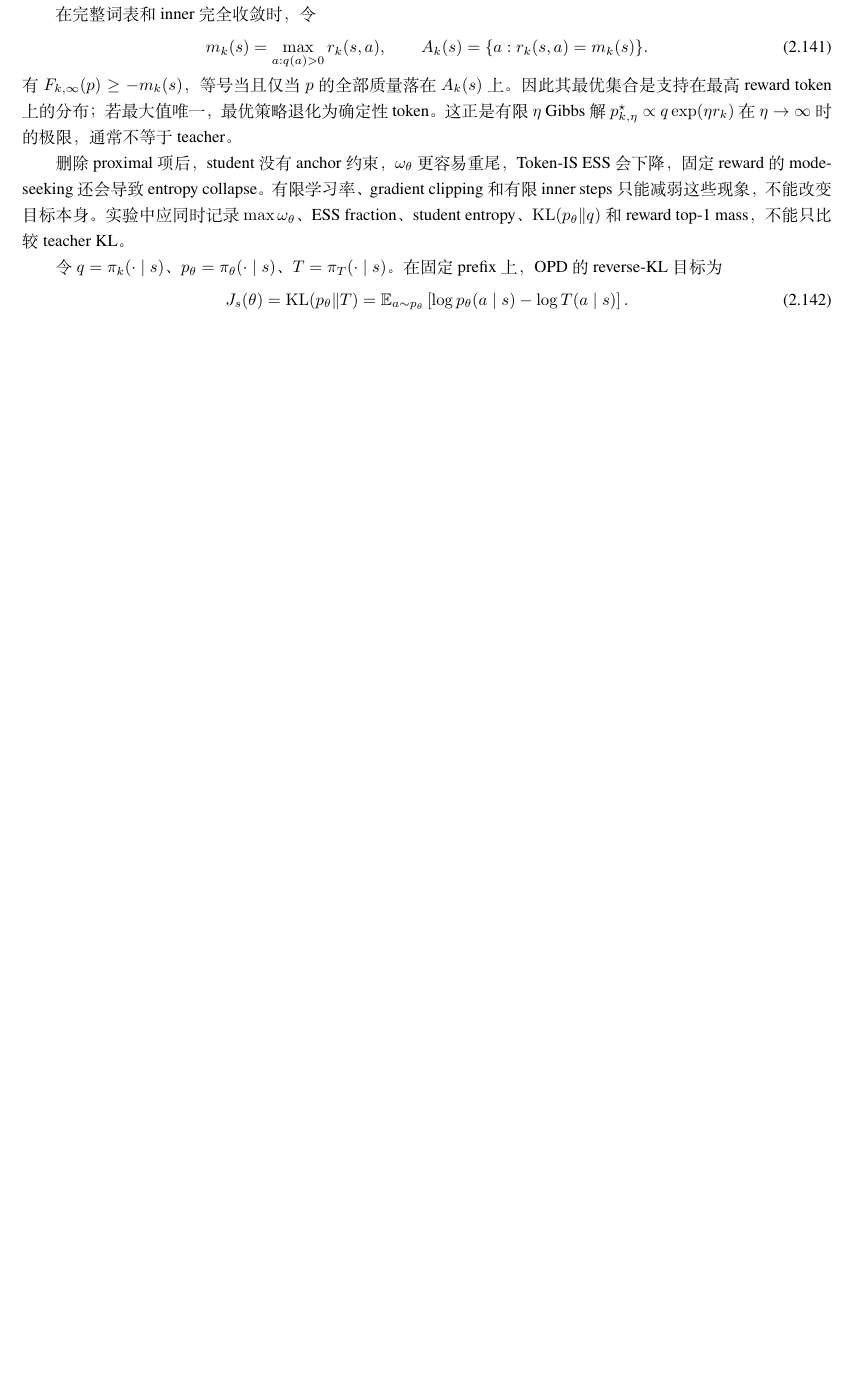
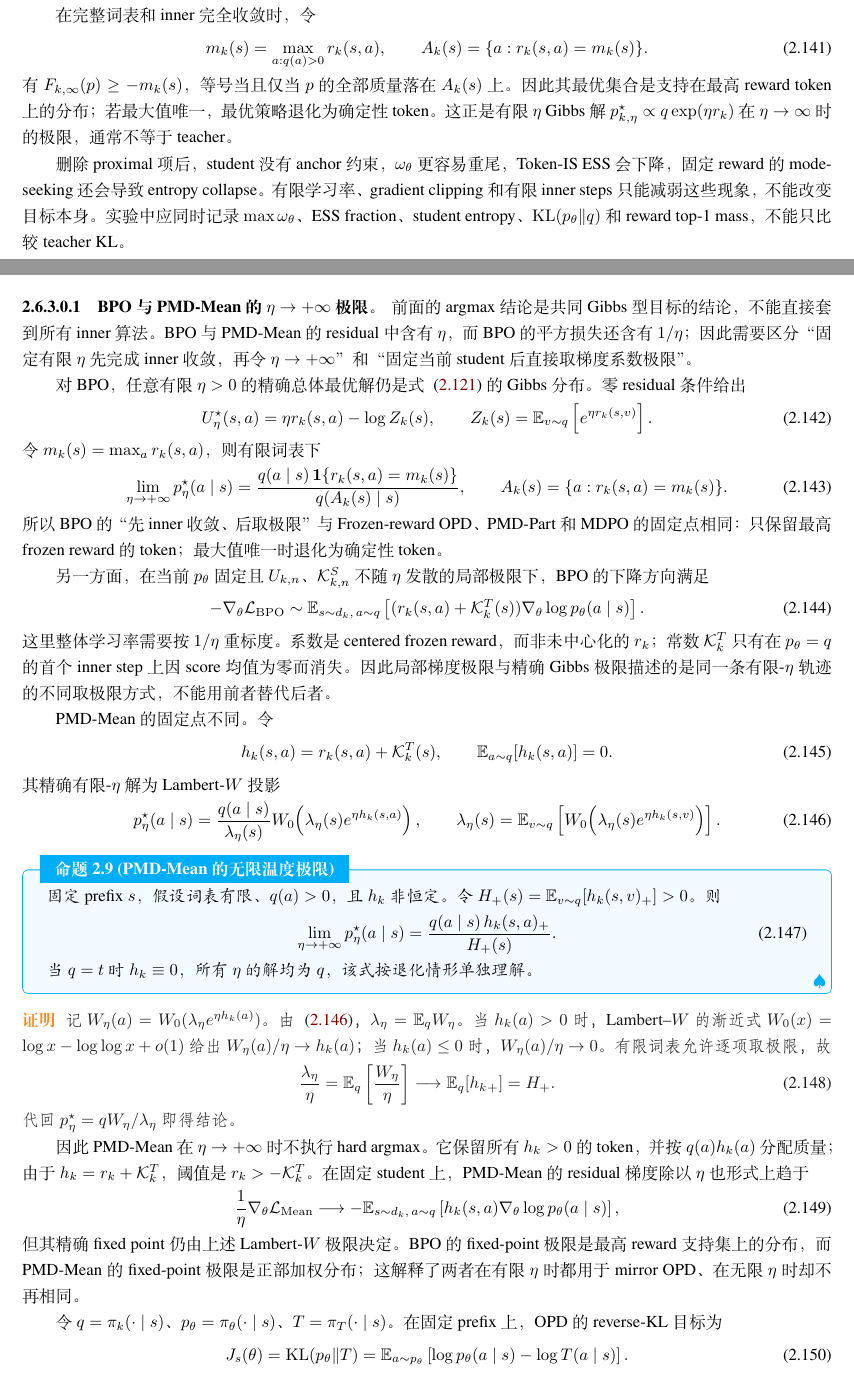
Before and after one commit to WncFht/MirrorOPD, a LaTeX book (docs/book/2026-10-08-固定测度Token级MirrorOPD.tex, which reads docs/book/chapters/02_opd_instantiation.tex): part of page 29 of 52 before the commit and two parts of pages 29 and 30 of 53 after it, the two joined at a grey line, cut so that both start at the same text, the shorter picture padded with empty space. Compiled offline with XeLaTeX; a missing font is replaced by an installed copy or a similar font.

Commit message:
docs(opd): derive infinite eta BPO and PMD mean limits

```diff
--- a/docs/book/chapters/02_opd_instantiation.tex
+++ b/docs/book/chapters/02_opd_instantiation.tex
@@ -983,6 +983,102 @@ Token-IS ESS 会下降，固定 reward 的 mode-seeking 还会导致 entropy col
 目标本身。实验中应同时记录 $\max\omega_\theta$、ESS fraction、student entropy、
 $\operatorname{KL}(p_\theta\Vert q)$ 和 reward top-1 mass，不能只比较 teacher KL。
 
+\paragraph{BPO 与 PMD-Mean 的 $\eta\to+\infty$ 极限。}
+前面的 argmax 结论是共同 Gibbs 型目标的结论，不能直接套到所有 inner 算法。
+BPO 与 PMD-Mean 的 residual 中含有 $\eta$，而 BPO 的平方损失还含有
+$1/\eta$；因此需要区分“固定有限 $\eta$ 先完成 inner 收敛，再令 $\eta\to+\infty$”
+和“固定当前 student 后直接取梯度系数极限”。
+
+对 BPO，任意有限 $\eta>0$ 的精确总体最优解仍是式
+~\eqref{eq:ch2-opd-common-mirror-solution} 的 Gibbs 分布。零 residual 条件给出
+\begin{equation}
+U^\star_\eta(s,a)=\eta r_k(s,a)-\log Z_k(s),
+\qquad
+Z_k(s)=\mathbb E_{v\sim q}\left[e^{\eta r_k(s,v)}\right].
+\end{equation}
+令 $m_k(s)=\max_a r_k(s,a)$，则有限词表下
+\begin{equation}
+\lim_{\eta\to+\infty}p^\star_{\eta}(a\mid s)
+=\frac{q(a\mid s)\,\mathbf 1\{r_k(s,a)=m_k(s)\}}
+{q(A_k(s)\mid s)},
+\qquad A_k(s)=\{a:r_k(s,a)=m_k(s)\}.
+\label{eq:ch2-opd-bpo-infinity-target}
+\end{equation}
+所以 BPO 的“先 inner 收敛、后取极限”与 Frozen-reward OPD、PMD-Part 和
+MDPO 的固定点相同：只保留最高 frozen reward 的 token；最大值唯一时退化为
+确定性 token。
+
+另一方面，在当前 $p_\theta$ 固定且 $U_{k,n}$、$\mathcal K^S_{k,n}$ 不随
+$\eta$ 发散的局部极限下，BPO 的下降方向满足
+\begin{equation}
+-\nabla_\theta\mathcal L_{\mathrm{BPO}}
+\sim
+\mathbb E_{s\sim d_k,\,a\sim q}
+\left[(r_k(s,a)+\mathcal K_k^T(s))
+\nabla_\theta\log p_\theta(a\mid s)\right].
+\label{eq:ch2-opd-bpo-infinity-gradient}
+\end{equation}
+这里整体学习率需要按 $1/\eta$ 重标度。系数是 centered frozen reward，而非
+未中心化的 $r_k$；常数 $\mathcal K_k^T$ 只有在 $p_\theta=q$ 的首个 inner
+step 上因 score 均值为零而消失。因此局部梯度极限与精确 Gibbs 极限描述的是
+同一条有限-$\eta$ 轨迹的不同取极限方式，不能用前者替代后者。
+
+PMD-Mean 的固定点不同。令
+\begin{equation}
+h_k(s,a)=r_k(s,a)+\mathcal K_k^T(s),
+\qquad \mathbb E_{a\sim q}[h_k(s,a)]=0.
+\end{equation}
+其精确有限-$\eta$ 解为 Lambert-$W$ 投影
+\begin{equation}
+p^\star_{\eta}(a\mid s)
+=\frac{q(a\mid s)}{\lambda_\eta(s)}
+W_0\!\left(\lambda_\eta(s)e^{\eta h_k(s,a)}\right),
+\qquad
+\lambda_\eta(s)=\mathbb E_{v\sim q}
+\left[W_0\!\left(\lambda_\eta(s)e^{\eta h_k(s,v)}\right)\right].
+\label{eq:ch2-opd-pmd-mean-infinity-prelimit}
+\end{equation}
+
+\begin{proposition}[PMD-Mean 的无限温度极限]
+\label{prop:ch2-opd-pmd-mean-infinity}
+固定 prefix $s$，假设词表有限、$q(a)>0$，且 $h_k$ 非恒定。令
+$H_+(s)=\mathbb E_{v\sim q}[h_k(s,v)_+]>0$。则
+\begin{equation}
+\lim_{\eta\to+\infty}p^\star_{\eta}(a\mid s)
+=\frac{q(a\mid s)\,h_k(s,a)_+}{H_+(s)}.
+\label{eq:ch2-opd-pmd-mean-infinity-target}
+\end{equation}
+当 $q=t$ 时 $h_k\equiv0$，所有 $\eta$ 的解均为 $q$，该式按退化情形单独理解。
+\end{proposition}
+
+\begin{proof}
+记 $W_\eta(a)=W_0(\lambda_\eta e^{\eta h_k(a)})$。由
+~\eqref{eq:ch2-opd-pmd-mean-infinity-prelimit}，$\lambda_\eta=\mathbb E_qW_\eta$。
+当 $h_k(a)>0$ 时，Lambert--$W$ 的渐近式
+$W_0(x)=\log x-\log\log x+o(1)$ 给出 $W_\eta(a)/\eta\to h_k(a)$；
+当 $h_k(a)\leq0$ 时，$W_\eta(a)/\eta\to0$。有限词表允许逐项取极限，故
+\begin{equation}
+\frac{\lambda_\eta}{\eta}
+=\mathbb E_q\left[\frac{W_\eta}{\eta}\right]
+\longrightarrow\mathbb E_q[h_k{}_+]=H_+.
+\end{equation}
+代回 $p^\star_\eta=qW_\eta/\lambda_\eta$ 即得结论。
+\end{proof}
+
+因此 PMD-Mean 在 $\eta\to+\infty$ 时不执行 hard argmax。它保留所有
+$h_k>0$ 的 token，并按 $q(a)h_k(a)$ 分配质量；由于
+$h_k=r_k+\mathcal K_k^T$，阈值是 $r_k>-\mathcal K_k^T$。在固定 student 上，
+PMD-Mean 的 residual 梯度除以 $\eta$ 也形式上趋于
+\begin{equation}
+\frac1\eta\nabla_\theta\mathcal L_{\mathrm{Mean}}
+\longrightarrow
+-\mathbb E_{s\sim d_k,\,a\sim q}
+\left[h_k(s,a)\nabla_\theta\log p_\theta(a\mid s)\right],
+\end{equation}
+但其精确 fixed point 仍由上述 Lambert-$W$ 极限决定。BPO 的 fixed-point 极限
+是最高 reward 支持集上的分布，而 PMD-Mean 的 fixed-point 极限是正部加权分布；
+这解释了两者在有限 $\eta$ 时都用于 mirror OPD、在无限 $\eta$ 时却不再相同。
+
 令 $q=\pi_k(\cdot\mid s)$、$p_\theta=\pi_\theta(\cdot\mid s)$、
 $T=\pi_T(\cdot\mid s)$。在固定 prefix 上，OPD 的 reverse-KL 目标为
 \begin{equation}
```
Also changed, not shown: docs/book/2026-10-08-固定测度Token级MirrorOPD.pdf.
